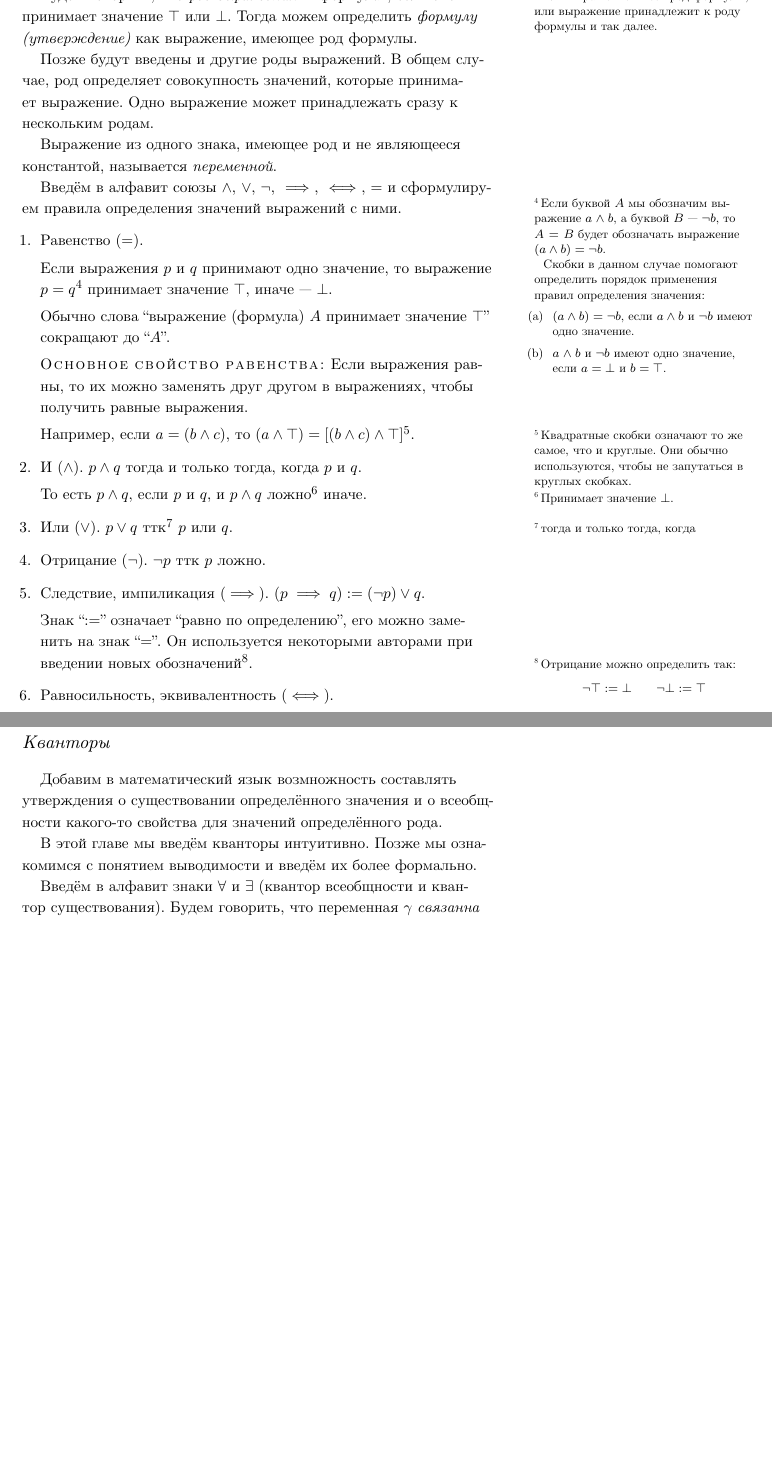
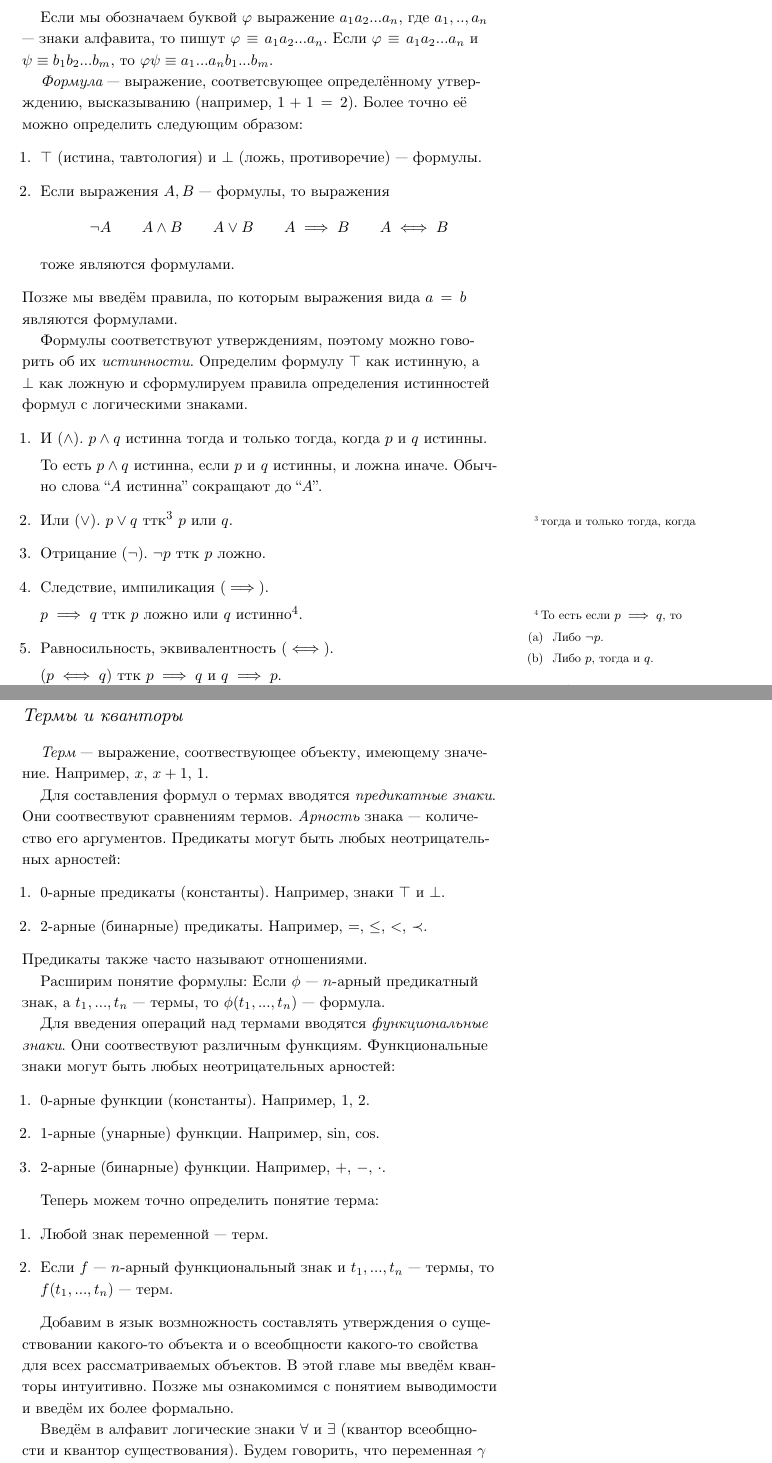
Before and after one commit to maksimil/formal-logic, a LaTeX document (book.tex, which reads chapters/chapter_1.tex): two parts of pages 4 and 6 of 21 before the commit and two parts of pages 4 and 6 of 22 after it, joined at a grey line, cut at the place of the change, the shorter picture padded with empty space. Compiled offline with XeLaTeX; a missing font is replaced by an installed copy or a similar font.

Commit message:
rewrite of the first chapter

```diff
--- a/chapters/chapter_1.tex
+++ b/chapters/chapter_1.tex
@@ -45 +53,5 @@
 
+Если мы обозначаем буквой $\varphi$ выражение $a_1a_2...a_{n}$,
+где $a_1,..,a_{n}$ --- знаки алфавита, то пишут $\varphi\equiv a_1a_2...a_{n}$.
+Если $\varphi\equiv a_1a_2...a_{n}$ и $\psi\equiv b_1b_2...b_{m}$,
+то $\varphi\psi\equiv a_1...a_{n}b_1...b_{m}$.
@@ -51,70 +58,50 @@
 
-Будем говорить, что {\it род выражения} --- формула\footnote{
-	Или выражение имеет род формулы, или выражение принадлежит к роду формулы и так далее.
-}, если оно принимает значение $\top$
-или $\bot$. Тогда можем определить {\it формулу (утверждение)} как выражение,
-имеющее род формулы.
+	% Скобки в данном случае помогают определить порядок
+	% применения правил определения значения:
+	% \begin{enumerate}
+	%   \item{}${(a\land b)=\lnot b}$,
+	%   если $a\land b$ и $\lnot b$ имеют одно значение.
+	%   \item{}$a\land b$ и $\lnot b$ имеют одно значение, если
+	%   $a=\bot$ и $b=\top$.
+	% \end{enumerate}
 
-Позже будут введены и другие роды выражений. В общем случае, род определяет
-совокупность значений, которые принимает выражение.
-Одно выражение может принадлежать сразу к нескольким родам.
+	{\it Формула} --- выражение, соответсвующее определённому утверждению, высказыванию
+(например, $1+1=2$). Более точно её можно определить следующим образом:
+\begin{enumerate}
+	\item{}$\top$ (истина, тавтология) и $\bot$ (ложь, противоречие) --- формулы.
+	\item{}Если выражения $A,B$ --- формулы, то выражения
+	\[
+		\lnot A\qquad A\land B\qquad A\lor B\qquad A\implies B\qquad A\iff B
+	\]
+	тоже являются формулами.
+\end{enumerate}
+Позже мы введём правила, по которым выражения
+вида $a=b$ являются формулами.
 
-Выражение из одного знака, имеющее род и не являющееся константой,
-называется {\it переменной}.
+Формулы соответствуют утверждениям, поэтому можно говорить об их {\it истинности}.
+Определим формулу $\top$ как истинную, а $\bot$ как ложную и
+сформулируем правила определения истинностей формул с логическими знаками.
+\begin{enumerate}
+	\item{}И ($\land$). $p\land q$ истинна тогда и только тогда, когда $p$ и $q$ истинны.
 
-Введём в алфавит союзы $\land$, $\lor$, $\lnot$, $\implies$, $\iff$, $=$
-и сформулируем правила определения значений выражений с ними.
-\begin{enumerate}
-	\item{}Равенство ($=$).
-
-	Если выражения $p$ и $q$ принимают одно значение,
-	то выражение $p=q$\footnote[][-2cm]{
-		Если буквой $A$ мы обозначим выражение $a\land b$,
-		а буквой $B$ --- $\lnot b$, то $A=B$ будет обозначать выражение
-		${(a\land b)=\lnot b}$.
-
-		Скобки в данном случае помогают определить порядок
-		применения правил определения значения:
-		\begin{enumerate}
-			\item{}${(a\land b)=\lnot b}$,
-			если $a\land b$ и $\lnot b$ имеют одно значение.
-			\item{}$a\land b$ и $\lnot b$ имеют одно значение, если
-			$a=\bot$ и $b=\top$.
-		\end{enumerate}
-	} принимает значение $\top$, иначе --- $\bot$.
-
-	Обычно слова ``выражение (формула) $A$ принимает значение $\top$''
-	сокращают до ``$A$''.
-
-	\textsc{Основное свойство равенства:} Если выражения равны, то их можно
-	заменять друг другом в выражениях, чтобы получить равные выражения.
-
-	Например, если $a=(b\land c)$, то $(a\land\top)=[(b\land c)\land\top]$\footnote{
-		Квадратные скобки означают то же самое,
-		что и круглые. Они обычно используются, чтобы не запутаться в круглых скобках.
-	}.
-
-	\item{}И ($\land$). $p\land q$ тогда и только тогда, когда $p$ и $q$.
-
-	То есть $p\land q$, если $p$ и $q$,
-	и $p\land q$ ложно\footnote{Принимает значение $\bot$.} иначе.
+	То есть $p\land q$ истинна, если $p$ и $q$ истинны,
+	и ложна иначе. Обычно слова ``$A$ истинна'' сокращают до ``$A$''.
 
 	\item{}Или ($\lor$). $p\lor q$ ттк\footnote{тогда и только тогда, когда} $p$ или $q$.
 
 	\item{}Отрицание ($\lnot$). $\lnot p$ ттк $p$ ложно.
 
-	\item{}Следствие, импиликация ($\implies$). $(p\implies q):=(\lnot p)\lor q$.
+	\item{}Следствие, импиликация ($\implies$).
 
-	Знак ``$:=$'' означает ``равно по определению'', его можно заменить
-	на знак ``$=$''. Он используется некоторыми авторами при введении новых
-	обозначений\footnote{
-		Отрицание можно определить так:
-		\[
-			\lnot\top:=\bot\qquad \lnot\bot:=\top
-		\]
+	$p\implies q$ ттк $p$ ложно или $q$ истинно\footnote{
+		То есть если $p\implies q$, то
+		\begin{enumerate}
+			\item{}Либо $\lnot p$.
+			\item{}Либо $p$, тогда и $q$.
+		\end{enumerate}
 	}.
 
 	\item{}Равносильность, эквивалентность ($\iff$).
 
-	$(p\iff q):=(p\implies q)\land (q\implies p)$.
+	$(p\iff q)$ ттк $p\implies q$ и $q\implies p$.
 \end{enumerate}
@@ -174,4 +138,2 @@
 Выражение из символов переменных и знаков $\top$, $\bot$, $\land$, $\lor$, $\lnot$,
 $\implies$ и $\iff$ называется {\it простой тавтологией}, если
-оно принимает значение $\top$, когда символы переменных являются формулами\footnote{
-	Символ переменной рассматривается как выражение из одного знака
@@ -213,16 +199,53 @@ $\implies$ и $\iff$ называется {\it простой тавтологи
 	\item{}Прочитать выражения из упражнения~\ref{ex:simple_taut}.
 \end{enumerate}
 
-\section{Кванторы}
+\pagebreak
 
-Добавим в математический язык возмножность составлять утверждения о существовании
-определённого значения и о всеобщности какого-то свойства для значений
-определённого рода.
+\section{Термы и кванторы}
 
+ {\it Терм} --- выражение, соотвествующее объекту, имеющему значение.
+Например, $x$, $x+1$, $1$.
+
+Для составления формул о термах вводятся {\it предикатные знаки}.
+Они соотвествуют сравнениям термов.
+{\it Арность} знака --- количество его аргументов.
+Предикаты могут быть любых неотрицательных арностей:
+\begin{enumerate}
+	\item{}$0$-арные предикаты (константы). Например,
+	знаки $\top$ и $\bot$.
+
+	\item{}$2$-арные (бинарные) предикаты. Например,
+	$=$, $\leq$, $<$, $\prec$.
+\end{enumerate}
+Предикаты также часто называют отношениями.
+
+Расширим понятие формулы: Если $\phi$ --- $n$-арный предикатный знак,
+а $t_1,...,t_{n}$ --- термы, то $\phi(t_1,...,t_{n})$ --- формула.
+
+Для введения операций над термами вводятся {\it функциональные знаки}.
+Они соотвествуют различным функциям. Функциональные знаки могут быть любых
+неотрицательных арностей:
+\begin{enumerate}
+	\item{}$0$-арные функции (константы). Например, $1$, $2$.
+	\item{}$1$-арные (унарные) функции. Например, $\sin$, $\cos$.
+	\item{}$2$-арные (бинарные) функции. Например, $+$, $-$, $\cdot$.
+\end{enumerate}
+
+Теперь можем точно определить понятие терма:
+\begin{enumerate}
+	\item{}Любой знак переменной --- терм.
+	\item{}Если $f$ --- $n$-арный функциональный знак и $t_1,...,t_{n}$ --- термы,
+	то $f(t_1,...,t_{n})$ --- терм.
+\end{enumerate}
+
+% \section{Кванторы}
+
+Добавим в язык возмножность составлять утверждения о существовании
+какого-то объекта и о всеобщности какого-то свойства для всех рассматриваемых объектов.
 В этой главе мы введём кванторы интуитивно. Позже мы ознакомимся с понятием
 выводимости и введём их более формально.
 
-Введём в алфавит знаки $\forall$ и $\exists$ (квантор всеобщности и
+Введём в алфавит логические знаки $\forall$ и $\exists$ (квантор всеобщности и
 квантор существования). Будем говорить, что переменная $\gamma$
 {\it связанна} в формуле, если эта формула содержит выражение $K\gamma$,
 где $K$ --- квантор. Если формула $F$ содержит переменную $\gamma$ и $\gamma$
```
Also changed, not shown: chapters/chapter_3.tex (+0 -1 lines), chapters/chapter_1.tex (175 more changed lines). Lines whose indentation alone changed are shown as unchanged.
